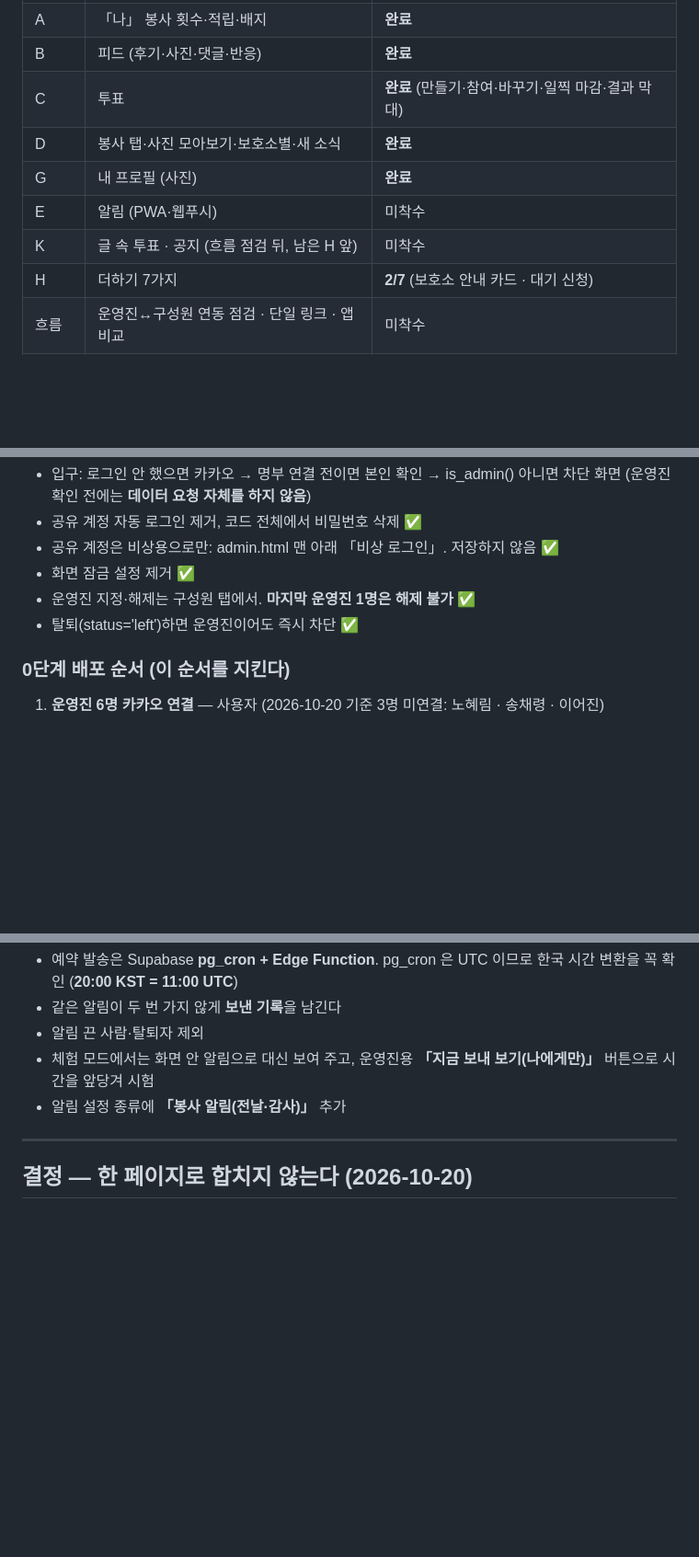
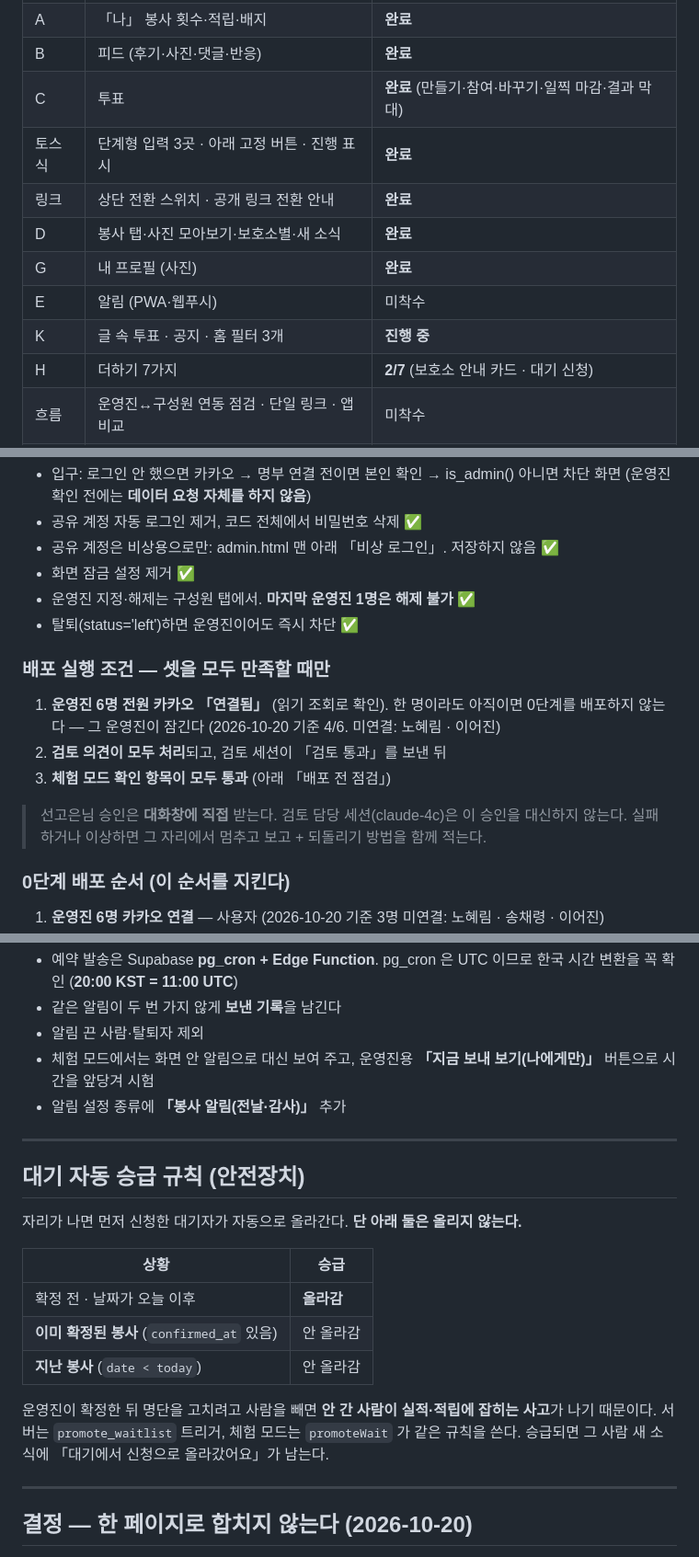
Before and after one commit to ggong162212-commits/baljaguk, a Markdown page: SPEC.md, 3 parts joined by grey strips. Shown at 92% size. Rendered like a GitHub page; blank space fills up the shorter version.

Commit message:
사양서 빠진 것 보완 — 배포 실행 조건, 대기 승급 규칙
대화가 요약돼도 이어서 할 수 있게 검토 의견 중 안 끝난 것을 모두 적었다.

- 배포 실행 조건 3가지 (운영진 6명 전원 연결 / 검토 통과 / 체험 확인 통과)
  승인은 선고은님이 대화창에 직접. 검토 세션은 대신하지 않는다
- 대기 자동 승급 규칙 (확정·지난 봉사에서는 올리지 않는 이유까지)
- 상태표에 토스식·링크 완료 반영, K단계를 진행 중으로

Co-Authored-By: Claude Opus 5 <noreply@anthropic.com>
Claude-Session: https://claude.ai/code/session_018u1SEpj5LVn1ZWG1hH9YbN

```diff
--- a/SPEC.md
+++ b/SPEC.md
@@ -13,10 +13,12 @@
 | A | 「나」 봉사 횟수·적립·배지 | **완료** |
 | B | 피드 (후기·사진·댓글·반응) | **완료** |
 | C | 투표 | **완료** (만들기·참여·바꾸기·일찍 마감·결과 막대) |
+| 토스식 | 단계형 입력 3곳 · 아래 고정 버튼 · 진행 표시 | **완료** |
+| 링크 | 상단 전환 스위치 · 공개 링크 전환 안내 | **완료** |
 | D | 봉사 탭·사진 모아보기·보호소별·새 소식 | **완료** |
 | G | 내 프로필 (사진) | **완료** |
 | E | 알림 (PWA·웹푸시) | 미착수 |
-| K | 글 속 투표 · 공지 (흐름 점검 뒤, 남은 H 앞) | 미착수 |
+| K | 글 속 투표 · 공지 · 홈 필터 3개 | **진행 중** |
 | H | 더하기 7가지 | **2/7** (보호소 안내 카드 · 대기 신청) |
 | 흐름 | 운영진↔구성원 연동 점검 · 단일 링크 · 앱 비교 | 미착수 |
 | F | 매뉴얼 | guide.html 기본만 (본인 확인·홈 추가·FAQ) |
@@ -169,6 +171,18 @@
 - 화면 잠금 설정 제거 ✅
 - 운영진 지정·해제는 구성원 탭에서. **마지막 운영진 1명은 해제 불가** ✅
 - 탈퇴(status='left')하면 운영진이어도 즉시 차단 ✅
+### 배포 실행 조건 — 셋을 모두 만족할 때만
+
+1. **운영진 6명 전원 카카오 「연결됨」** (읽기 조회로 확인).
+   한 명이라도 아직이면 0단계를 배포하지 않는다 — 그 운영진이 잠긴다
+   (2026-10-20 기준 4/6. 미연결: 노혜림 · 이어진)
+2. **검토 의견이 모두 처리**되고, 검토 세션이 「검토 통과」를 보낸 뒤
+3. **체험 모드 확인 항목이 모두 통과** (아래 「배포 전 점검」)
+
+> 선고은님 승인은 **대화창에 직접** 받는다.
+> 검토 담당 세션(claude-4c)은 이 승인을 대신하지 않는다.
+> 실패하거나 이상하면 그 자리에서 멈추고 보고 + 되돌리기 방법을 함께 적는다.
+
 ### 0단계 배포 순서 (이 순서를 지킨다)
 
 1. **운영진 6명 카카오 연결** — 사용자
@@ -477,6 +491,23 @@
 
 ---
 
+## 대기 자동 승급 규칙 (안전장치)
+
+자리가 나면 먼저 신청한 대기자가 자동으로 올라간다. **단 아래 둘은 올리지 않는다.**
+
+| 상황 | 승급 |
+|---|---|
+| 확정 전 · 날짜가 오늘 이후 | **올라감** |
+| **이미 확정된 봉사** (`confirmed_at` 있음) | 안 올라감 |
+| **지난 봉사** (`date < today`) | 안 올라감 |
+
+운영진이 확정한 뒤 명단을 고치려고 사람을 빼면
+**안 간 사람이 실적·적립에 잡히는 사고**가 나기 때문이다.
+서버는 `promote_waitlist` 트리거, 체험 모드는 `promoteWait` 가 같은 규칙을 쓴다.
+승급되면 그 사람 새 소식에 「대기에서 신청으로 올라갔어요」가 남는다.
+
+---
+
 ## 결정 — 한 페이지로 합치지 않는다 (2026-10-20)
 
 운영진 화면을 커뮤니티 페이지 안으로 합치는 것(`#admin`)은 **하지 않는다.**
```
